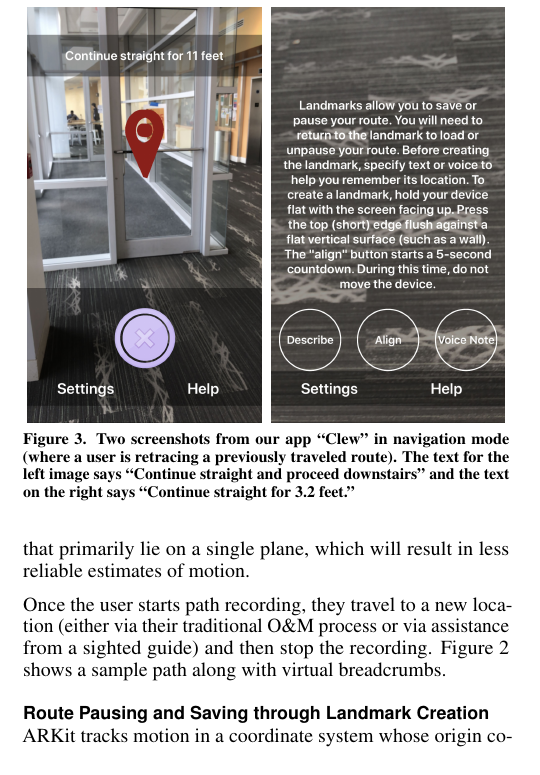
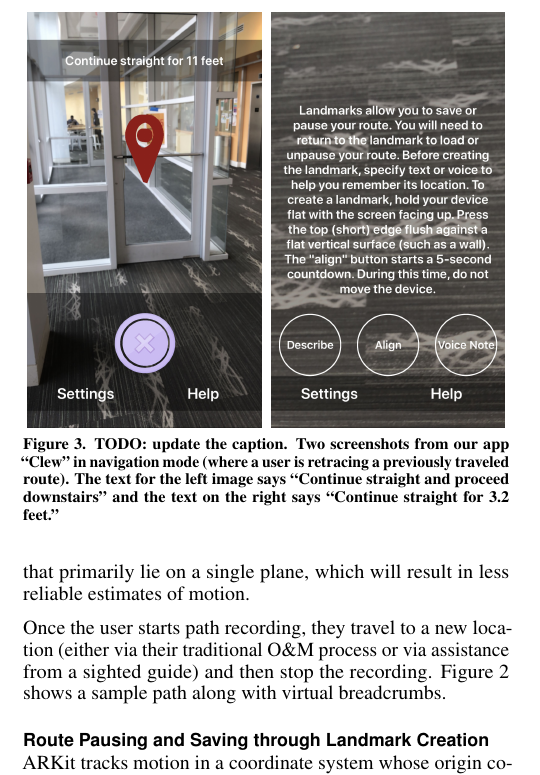
Before and after one commit to paulruvolo/ARAssistiveAppsPaper, a LaTeX document (ASSETS19/ar_assistive_apps.tex): part of one column of page 4 of 9, cut so that both start at the same text. Compiled offline with pdfLaTeX.

```diff
--- a/ASSETS19/ar_assistive_apps.tex
+++ b/ASSETS19/ar_assistive_apps.tex
@@ -265,7 +265,7 @@
 \includegraphics[width=0.48\linewidth]{Figures/clew_screenshot_15}\hspace{.01\linewidth}
 \includegraphics[width=0.48\linewidth]{Figures/clew_screenshot_19}
 \end{center}
-\caption{Two screenshots from our app ``Clew'' in navigation mode (where a user is retracing a previously traveled route).  The text for the left image says ``Continue straight and proceed downstairs'' and the text on the right says ``Continue straight for 3.2 feet.''\label{fig:clewshots}}
+\caption{TODO: update the caption.  Two screenshots from our app ``Clew'' in navigation mode (where a user is retracing a previously traveled route).  The text for the left image says ``Continue straight and proceed downstairs'' and the text on the right says ``Continue straight for 3.2 feet.''\label{fig:clewshots}}
 \end{figure}
 
 
```
Also changed, not shown: ASSETS19/ar_assistive_apps.pdf.
